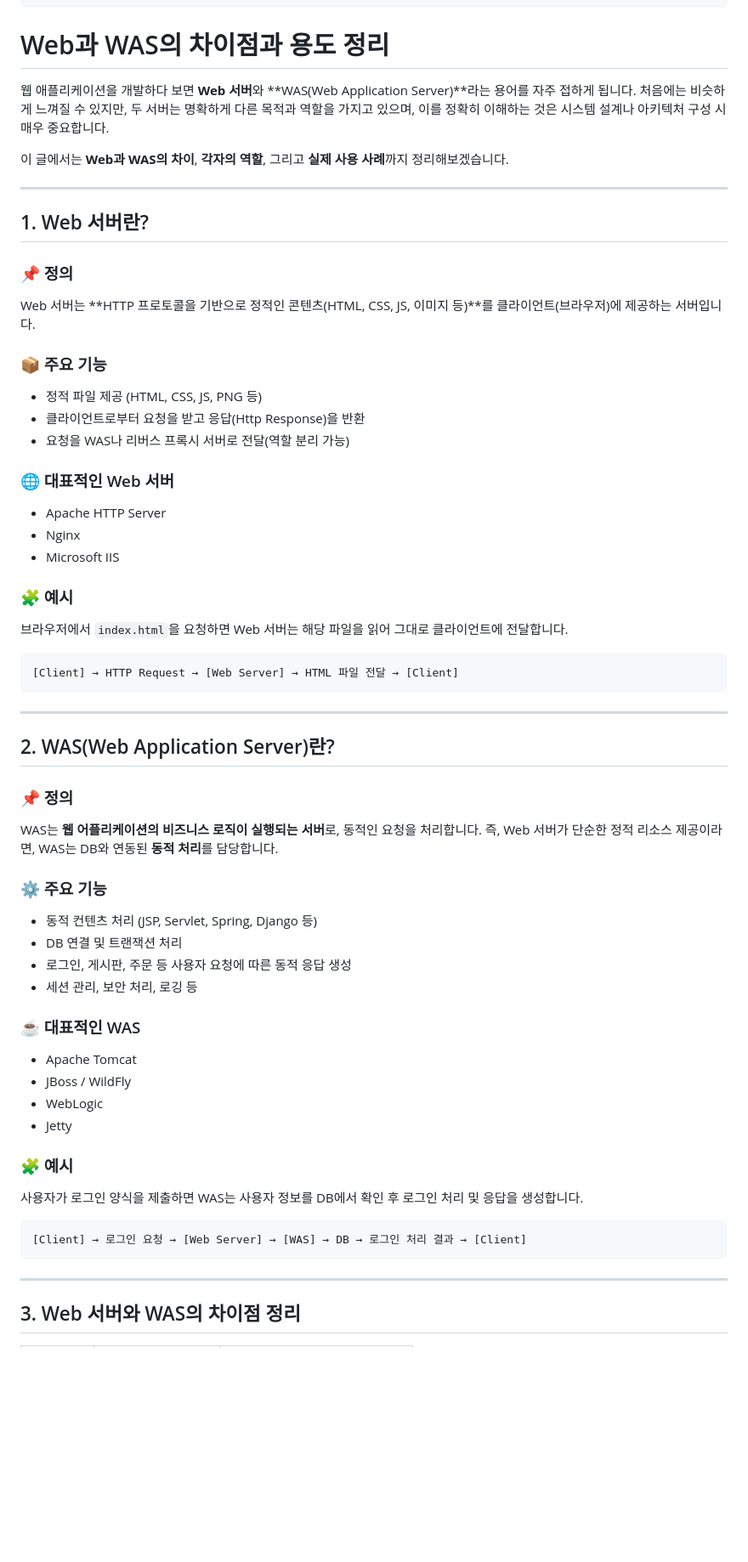
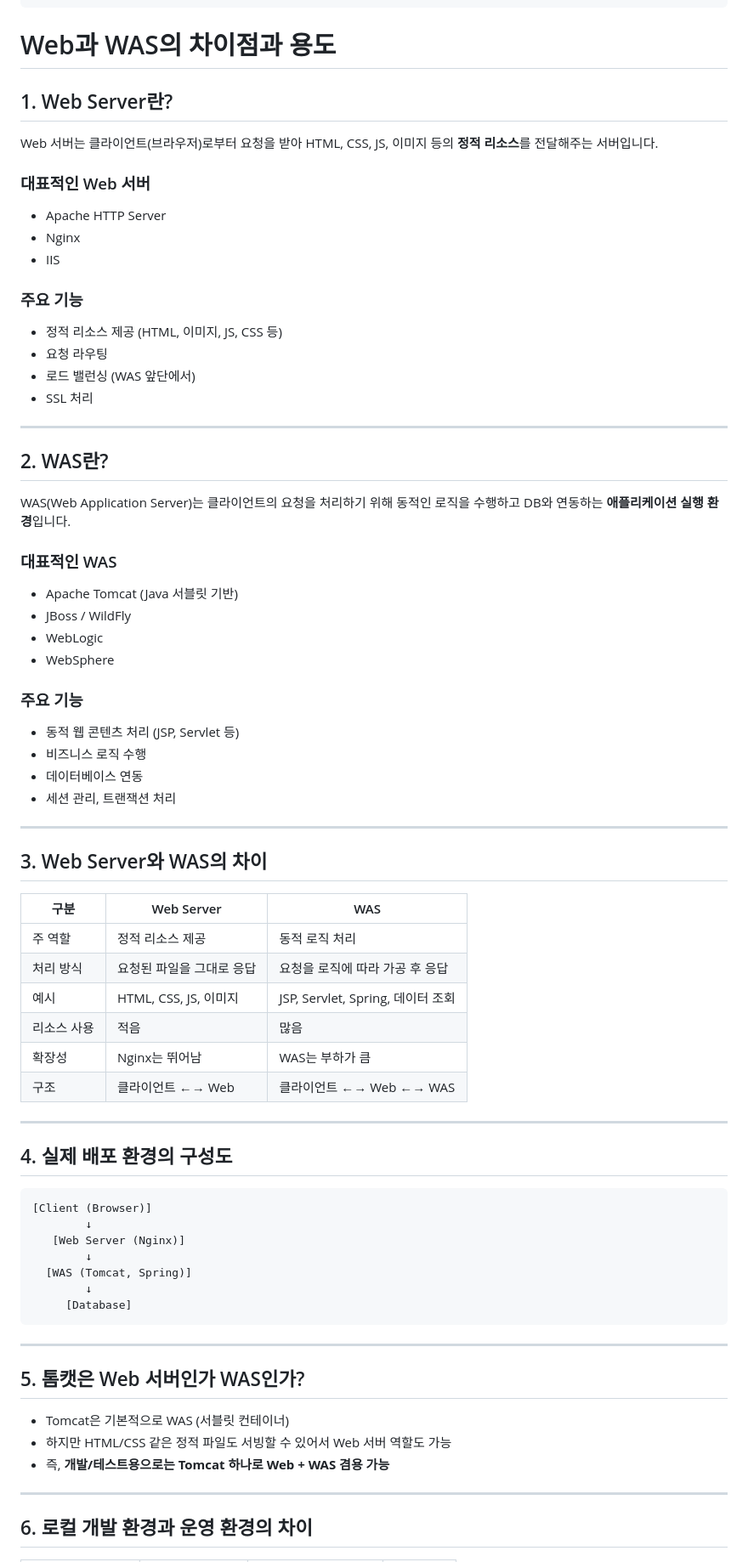
Before and after one commit to Logic-Phantom/TechLog, a Markdown page: blog-front/contents/web-vs-was.md, the part around the change printed below. Shown: that part at 85% size. Rendered like a GitHub page; blank space fills up the shorter version.

````diff
--- a/blog-front/contents/web-vs-was.md
+++ b/blog-front/contents/web-vs-was.md
@@ -7,63 +7,75 @@ thumbnail: './images/web/webWas.png'
 comments: true
 ---
 
-# Web과 WAS의 차이점과 용도 정리
+# Web과 WAS의 차이점과 용도
 
-웹 애플리케이션을 개발하다 보면 **Web 서버**와 **WAS(Web Application Server)**라는 용어를 자주 접하게 됩니다. 처음에는 비슷하게 느껴질 수 있지만, 두 서버는 명확하게 다른 목적과 역할을 가지고 있으며, 이를 정확히 이해하는 것은 시스템 설계나 아키텍처 구성 시 매우 중요합니다.
+## 1. Web Server란?
+Web 서버는 클라이언트(브라우저)로부터 요청을 받아 HTML, CSS, JS, 이미지 등의 **정적 리소스**를 전달해주는 서버입니다.
 
-이 글에서는 **Web과 WAS의 차이**, **각자의 역할**, 그리고 **실제 사용 사례**까지 정리해보겠습니다.
+### 대표적인 Web 서버
+- Apache HTTP Server
+- Nginx
+- IIS
+
+### 주요 기능
+- 정적 리소스 제공 (HTML, 이미지, JS, CSS 등)
+- 요청 라우팅
+- 로드 밸런싱 (WAS 앞단에서)
+- SSL 처리
 
 ---
 
-## 1. Web 서버란?
+## 2. WAS란?
+WAS(Web Application Server)는 클라이언트의 요청을 처리하기 위해 동적인 로직을 수행하고 DB와 연동하는 **애플리케이션 실행 환경**입니다.
 
-### 📌 정의
-Web 서버는 **HTTP 프로토콜을 기반으로 정적인 콘텐츠(HTML, CSS, JS, 이미지 등)**를 클라이언트(브라우저)에 제공하는 서버입니다.
+### 대표적인 WAS
+- Apache Tomcat (Java 서블릿 기반)
+- JBoss / WildFly
+- WebLogic
+- WebSphere
 
-### 📦 주요 기능
-- 정적 파일 제공 (HTML, CSS, JS, PNG 등)
-- 클라이언트로부터 요청을 받고 응답(Http Response)을 반환
-- 요청을 WAS나 리버스 프록시 서버로 전달(역할 분리 가능)
+### 주요 기능
+- 동적 웹 콘텐츠 처리 (JSP, Servlet 등)
+- 비즈니스 로직 수행
+- 데이터베이스 연동
+- 세션 관리, 트랜잭션 처리
 
-### 🌐 대표적인 Web 서버
-- Apache HTTP Server
-- Nginx
-- Microsoft IIS
+---
 
-### 🧩 예시
-브라우저에서 `index.html`을 요청하면 Web 서버는 해당 파일을 읽어 그대로 클라이언트에 전달합니다.
+## 3. Web Server와 WAS의 차이
 
-```plaintext
-[Client] → HTTP Request → [Web Server] → HTML 파일 전달 → [Client]
+| 구분 | Web Server | WAS |
+|------|------------|-----|
+| 주 역할 | 정적 리소스 제공 | 동적 로직 처리 |
+| 처리 방식 | 요청된 파일을 그대로 응답 | 요청을 로직에 따라 가공 후 응답 |
+| 예시 | HTML, CSS, JS, 이미지 | JSP, Servlet, Spring, 데이터 조회 |
+| 리소스 사용 | 적음 | 많음 |
+| 확장성 | Nginx는 뛰어남 | WAS는 부하가 큼 |
+| 구조 | 클라이언트 ←→ Web | 클라이언트 ←→ Web ←→ WAS |
+
+---
+
+## 4. 실제 배포 환경의 구성도
+
+```
+[Client (Browser)]
+        ↓
+   [Web Server (Nginx)]
+        ↓
+  [WAS (Tomcat, Spring)]
+        ↓
+     [Database]
 ```
 
 ---
 
-## 2. WAS(Web Application Server)란?
+## 5. 톰캣은 Web 서버인가 WAS인가?
 
-### 📌 정의
-WAS는 **웹 어플리케이션의 비즈니스 로직이 실행되는 서버**로, 동적인 요청을 처리합니다. 즉, Web 서버가 단순한 정적 리소스 제공이라면, WAS는 DB와 연동된 **동적 처리**를 담당합니다.
-
-### ⚙️ 주요 기능
-- 동적 컨텐츠 처리 (JSP, Servlet, Spring, Django 등)
-- DB 연결 및 트랜잭션 처리
-- 로그인, 게시판, 주문 등 사용자 요청에 따른 동적 응답 생성
-- 세션 관리, 보안 처리, 로깅 등
-
-### ☕ 대표적인 WAS
-- Apache Tomcat
-- JBoss / WildFly
-- WebLogic
-- Jetty
-
-### 🧩 예시
-사용자가 로그인 양식을 제출하면 WAS는 사용자 정보를 DB에서 확인 후 로그인 처리 및 응답을 생성합니다.
-
-```plaintext
-[Client] → 로그인 요청 → [Web Server] → [WAS] → DB → 로그인 처리 결과 → [Client]
-```
+- Tomcat은 기본적으로 WAS (서블릿 컨테이너)
+- 하지만 HTML/CSS 같은 정적 파일도 서빙할 수 있어서 Web 서버 역할도 가능
+- 즉, **개발/테스트용으로는 Tomcat 하나로 Web + WAS 겸용 가능**
 
 ---
 
-## 3. Web 서버와 WAS의 차이점 정리
+## 6. 로컬 개발 환경과 운영 환경의 차이
 
````
Also changed, not shown: other parts of blog-front/contents/web-vs-was.md (+38 -40 lines).
